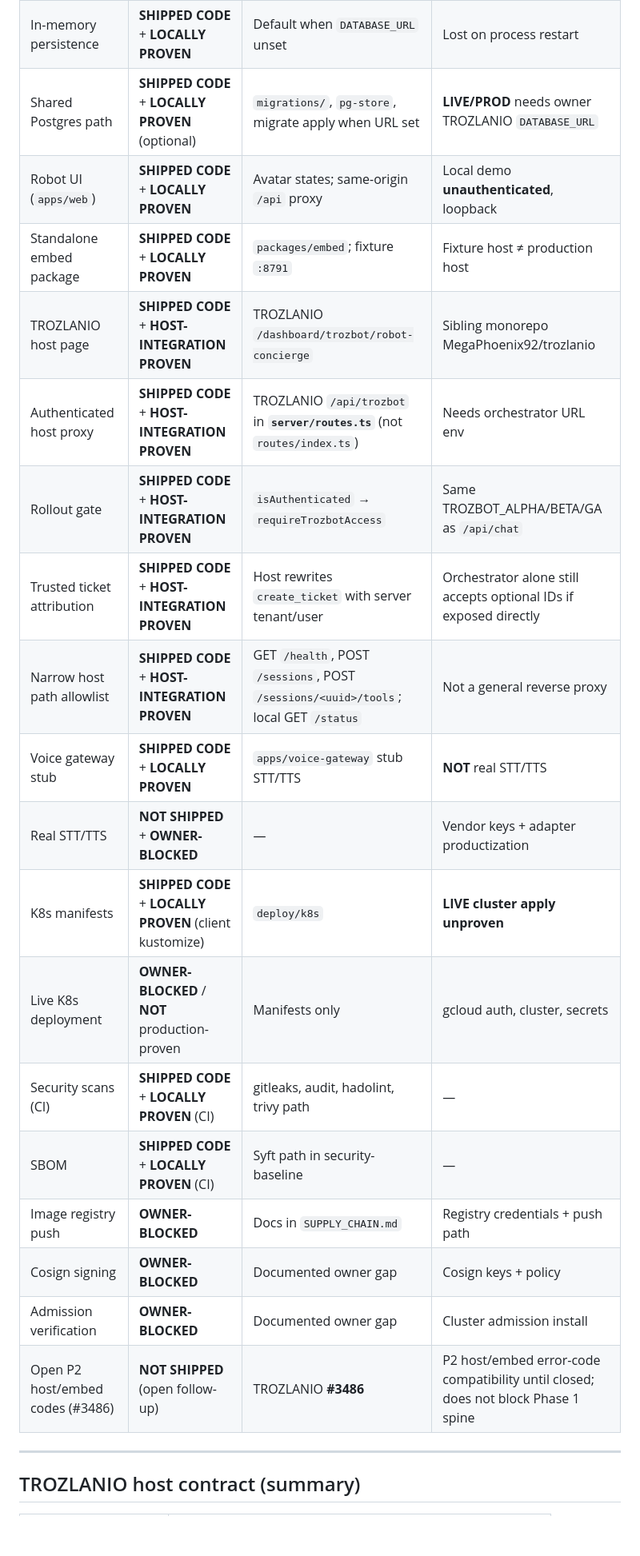
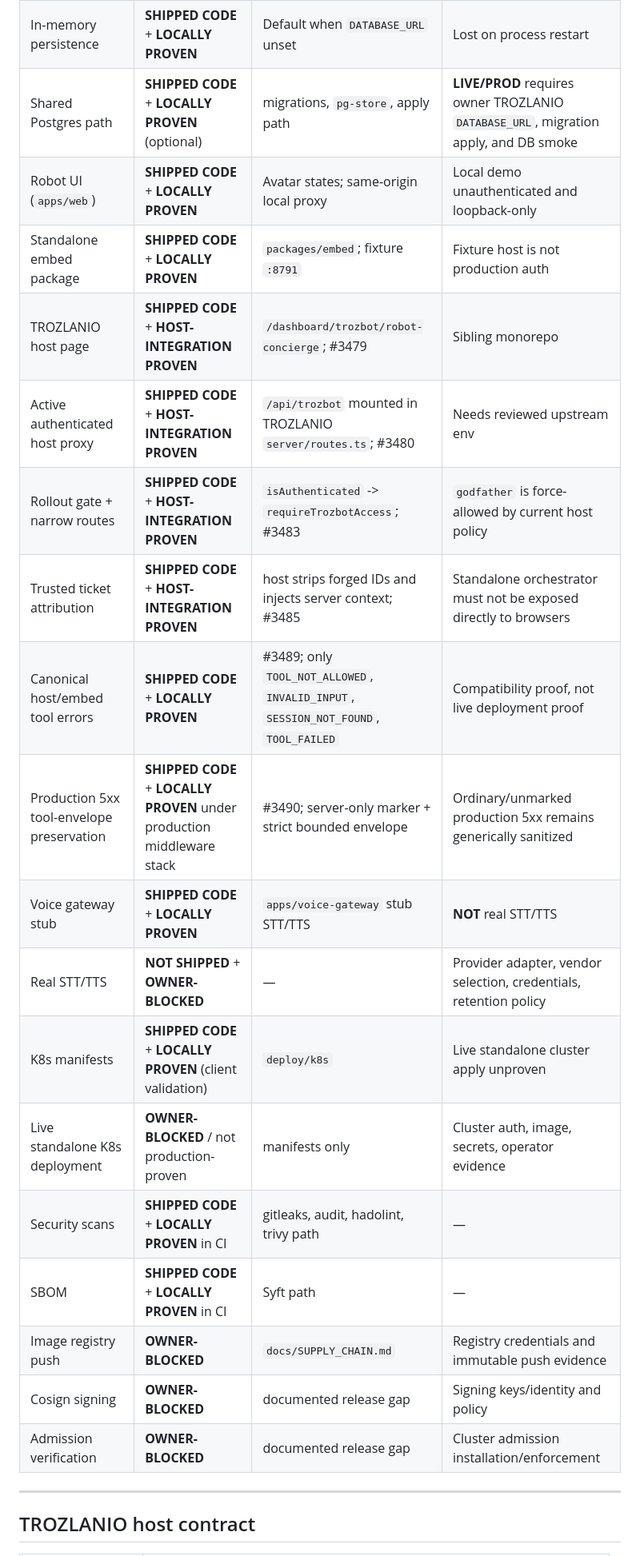
Before and after one commit to MegaPhoenix92/trozbot, a Markdown page: docs/PHASE1_STATUS.md, the part around one of its changes. Shown at 80% size. GitHub-like rendering; blank space fills up the shorter version.

Commit message:
docs: sync host compatibility and production handoff evidence (#22)

```diff
--- a/docs/PHASE1_STATUS.md
+++ b/docs/PHASE1_STATUS.md
@@ -41,24 +40,24 @@ Last reconciled: 2026-07-10 (D1 truth + `/goal` loop docs).
 | In-memory persistence | **SHIPPED CODE** + **LOCALLY PROVEN** | Default when `DATABASE_URL` unset | Lost on process restart |
-| Shared Postgres path | **SHIPPED CODE** + **LOCALLY PROVEN** (optional) | `migrations/`, `pg-store`, migrate apply when URL set | **LIVE/PROD** needs owner TROZLANIO `DATABASE_URL` |
-| Robot UI (`apps/web`) | **SHIPPED CODE** + **LOCALLY PROVEN** | Avatar states; same-origin `/api` proxy | Local demo **unauthenticated**, loopback |
-| Standalone embed package | **SHIPPED CODE** + **LOCALLY PROVEN** | `packages/embed`; fixture `:8791` | Fixture host ≠ production host |
-| TROZLANIO host page | **SHIPPED CODE** + **HOST-INTEGRATION PROVEN** | TROZLANIO `/dashboard/trozbot/robot-concierge` | Sibling monorepo MegaPhoenix92/trozlanio |
-| Authenticated host proxy | **SHIPPED CODE** + **HOST-INTEGRATION PROVEN** | TROZLANIO `/api/trozbot` in **`server/routes.ts`** (not `routes/index.ts`) | Needs orchestrator URL env |
-| Rollout gate | **SHIPPED CODE** + **HOST-INTEGRATION PROVEN** | `isAuthenticated` → `requireTrozbotAccess` | Same TROZBOT_ALPHA/BETA/GA as `/api/chat` |
-| Trusted ticket attribution | **SHIPPED CODE** + **HOST-INTEGRATION PROVEN** | Host rewrites `create_ticket` with server tenant/user | Orchestrator alone still accepts optional IDs if exposed directly |
-| Narrow host path allowlist | **SHIPPED CODE** + **HOST-INTEGRATION PROVEN** | GET `/health`, POST `/sessions`, POST `/sessions/<uuid>/tools`; local GET `/status` | Not a general reverse proxy |
+| Shared Postgres path | **SHIPPED CODE** + **LOCALLY PROVEN** (optional) | migrations, `pg-store`, apply path | **LIVE/PROD** requires owner TROZLANIO `DATABASE_URL`, migration apply, and DB smoke |
+| Robot UI (`apps/web`) | **SHIPPED CODE** + **LOCALLY PROVEN** | Avatar states; same-origin local proxy | Local demo unauthenticated and loopback-only |
+| Standalone embed package | **SHIPPED CODE** + **LOCALLY PROVEN** | `packages/embed`; fixture `:8791` | Fixture host is not production auth |
+| TROZLANIO host page | **SHIPPED CODE** + **HOST-INTEGRATION PROVEN** | `/dashboard/trozbot/robot-concierge`; #3479 | Sibling monorepo |
+| Active authenticated host proxy | **SHIPPED CODE** + **HOST-INTEGRATION PROVEN** | `/api/trozbot` mounted in TROZLANIO `server/routes.ts`; #3480 | Needs reviewed upstream env |
+| Rollout gate + narrow routes | **SHIPPED CODE** + **HOST-INTEGRATION PROVEN** | `isAuthenticated` -> `requireTrozbotAccess`; #3483 | `godfather` is force-allowed by current host policy |
+| Trusted ticket attribution | **SHIPPED CODE** + **HOST-INTEGRATION PROVEN** | host strips forged IDs and injects server context; #3485 | Standalone orchestrator must not be exposed directly to browsers |
+| Canonical host/embed tool errors | **SHIPPED CODE** + **LOCALLY PROVEN** | #3489; only `TOOL_NOT_ALLOWED`, `INVALID_INPUT`, `SESSION_NOT_FOUND`, `TOOL_FAILED` | Compatibility proof, not live deployment proof |
+| Production 5xx tool-envelope preservation | **SHIPPED CODE** + **LOCALLY PROVEN** under production middleware stack | #3490; server-only marker + strict bounded envelope | Ordinary/unmarked production 5xx remains generically sanitized |
 | Voice gateway stub | **SHIPPED CODE** + **LOCALLY PROVEN** | `apps/voice-gateway` stub STT/TTS | **NOT** real STT/TTS |
-| Real STT/TTS | **NOT SHIPPED** + **OWNER-BLOCKED** | — | Vendor keys + adapter productization |
-| K8s manifests | **SHIPPED CODE** + **LOCALLY PROVEN** (client kustomize) | `deploy/k8s` | **LIVE cluster apply unproven** |
-| Live K8s deployment | **OWNER-BLOCKED** / **NOT** production-proven | Manifests only | gcloud auth, cluster, secrets |
-| Security scans (CI) | **SHIPPED CODE** + **LOCALLY PROVEN** (CI) | gitleaks, audit, hadolint, trivy path | — |
-| SBOM | **SHIPPED CODE** + **LOCALLY PROVEN** (CI) | Syft path in security-baseline | — |
-| Image registry push | **OWNER-BLOCKED** | Docs in `SUPPLY_CHAIN.md` | Registry credentials + push path |
-| Cosign signing | **OWNER-BLOCKED** | Documented owner gap | Cosign keys + policy |
-| Admission verification | **OWNER-BLOCKED** | Documented owner gap | Cluster admission install |
-| Open P2 host/embed codes (#3486) | **NOT SHIPPED** (open follow-up) | TROZLANIO **#3486** | P2 host/embed error-code compatibility until closed; does not block Phase 1 spine |
+| Real STT/TTS | **NOT SHIPPED** + **OWNER-BLOCKED** | — | Provider adapter, vendor selection, credentials, retention policy |
+| K8s manifests | **SHIPPED CODE** + **LOCALLY PROVEN** (client validation) | `deploy/k8s` | Live standalone cluster apply unproven |
+| Live standalone K8s deployment | **OWNER-BLOCKED** / not production-proven | manifests only | Cluster auth, image, secrets, operator evidence |
+| Security scans | **SHIPPED CODE** + **LOCALLY PROVEN** in CI | gitleaks, audit, hadolint, trivy path | — |
+| SBOM | **SHIPPED CODE** + **LOCALLY PROVEN** in CI | Syft path | — |
+| Image registry push | **OWNER-BLOCKED** | `docs/SUPPLY_CHAIN.md` | Registry credentials and immutable push evidence |
+| Cosign signing | **OWNER-BLOCKED** | documented release gap | Signing keys/identity and policy |
+| Admission verification | **OWNER-BLOCKED** | documented release gap | Cluster admission installation/enforcement |
 
 ---
 
-## TROZLANIO host contract (summary)
+## TROZLANIO host contract
 
```
Also changed, not shown: other parts of docs/PHASE1_STATUS.md (+44 -34 lines).
